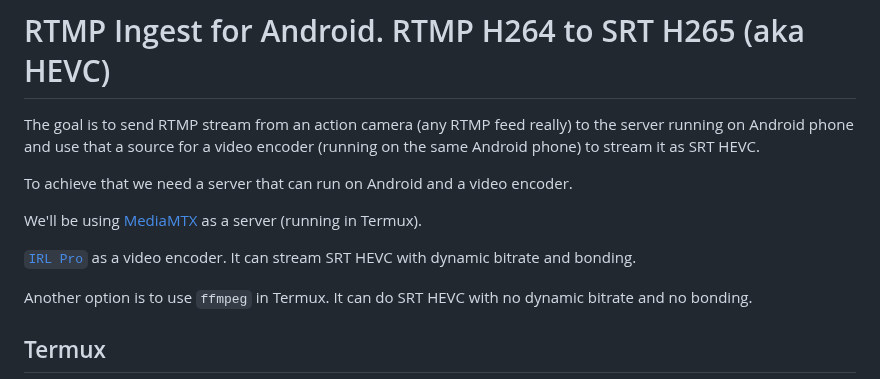
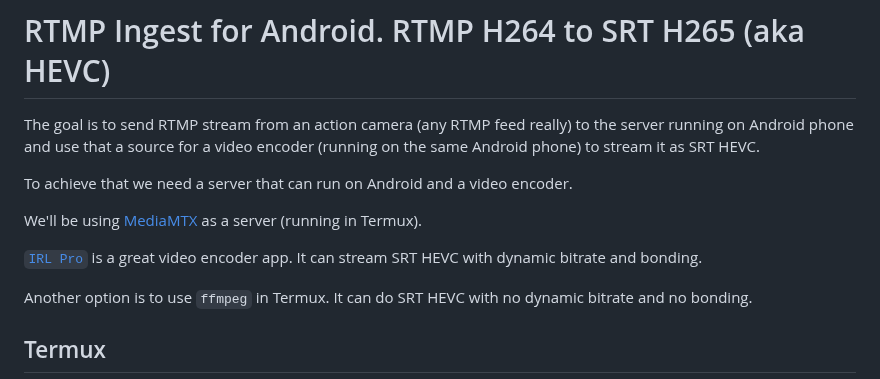
Before and after one commit to dimadesu/android-rtmp-ingest, a Markdown page: README.md, the part around the change. Drawn GitHub-style.

```diff
--- a/README.md
+++ b/README.md
@@ -6,7 +6,7 @@ To achieve that we need a server that can run on Android and a video encoder.
 
 We'll be using [MediaMTX](https://github.com/bluenviron/mediamtx) as a server (running in Termux).
 
-[`IRL Pro`](https://irlpro.app) as a video encoder. It can stream SRT HEVC with dynamic bitrate and bonding.
+[`IRL Pro`](https://irlpro.app) is a great video encoder app. It can stream SRT HEVC with dynamic bitrate and bonding.
 
 Another option is to use `ffmpeg` in Termux. It can do SRT HEVC with no dynamic bitrate and no bonding.
 
```
